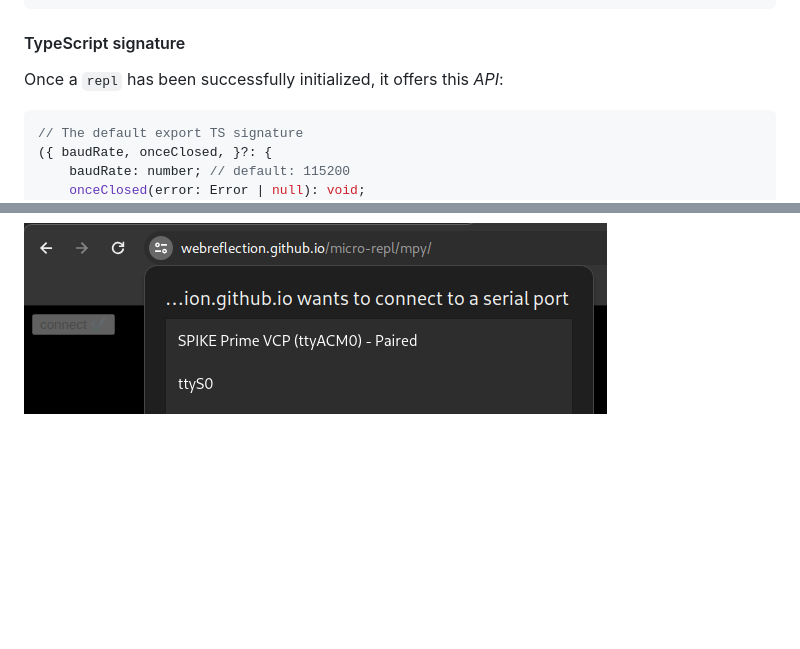
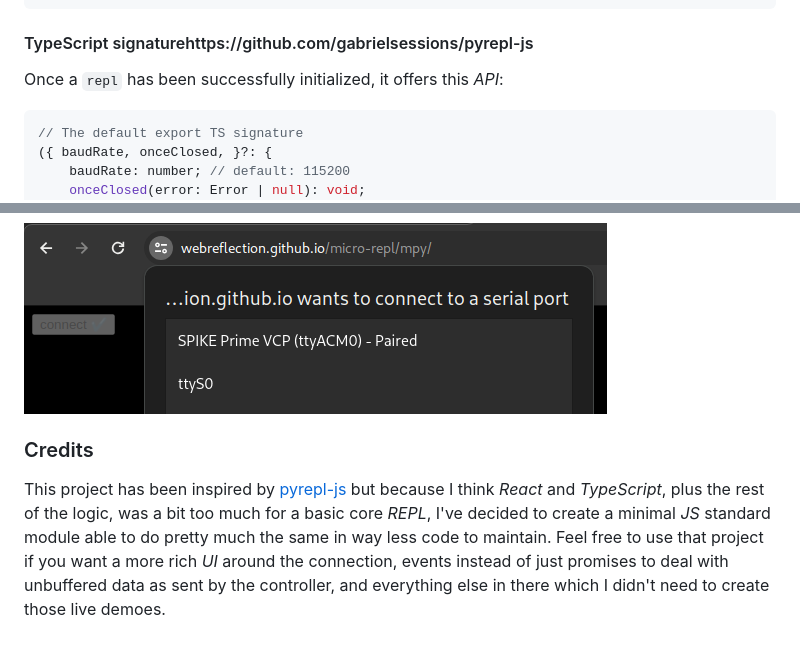
Before and after one commit to WebReflection/micro-repl, a Markdown page: README.md, 2 parts joined by grey strips. Rendered like a GitHub page; blank space fills up the shorter version.

Commit message:
Added credits and reason for this module to exist

````diff
--- a/README.md
+++ b/README.md
@@ -36,7 +36,7 @@ The easiest way to use this module is via *CDN*:
 </script>
 ```
 
-#### TypeScript signature
+#### TypeScript signaturehttps://github.com/gabrielsessions/pyrepl-js
 
 Once a `repl` has been successfully initialized, it offers this *API*:
 
@@ -99,3 +99,7 @@ KERNEL=="ttyACM0",MODE="0666"
 After a reboot, this instruction should enable it and you should see it selectable.
 
 ![ttyACM0 selectable](./css/spike.png)
+
+### Credits
+
+This project has been inspired by [pyrepl-js](https://github.com/gabrielsessions/pyrepl-js) but because I think *React* and *TypeScript*, plus the rest of the logic, was a bit too much for a basic core *REPL*, I've decided to create a minimal *JS* standard module able to do pretty much the same in way less code to maintain. Feel free to use that project if you want a more rich *UI* around the connection, events instead of just promises to deal with unbuffered data as sent by the controller, and everything else in there which I didn't need to create those live demoes.
````
Also changed, not shown: other parts of README.md (+1 -1 lines).
